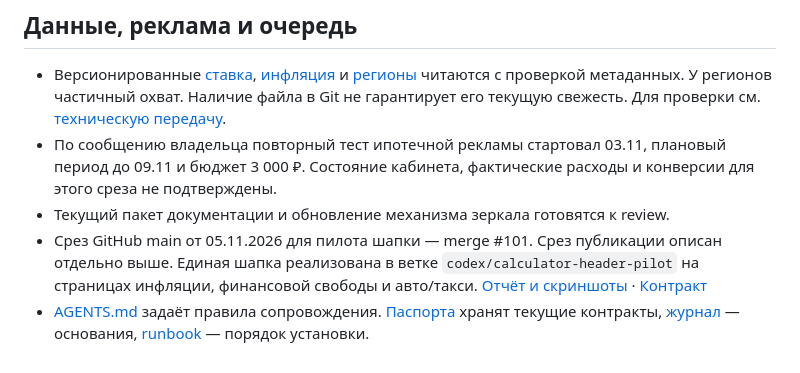
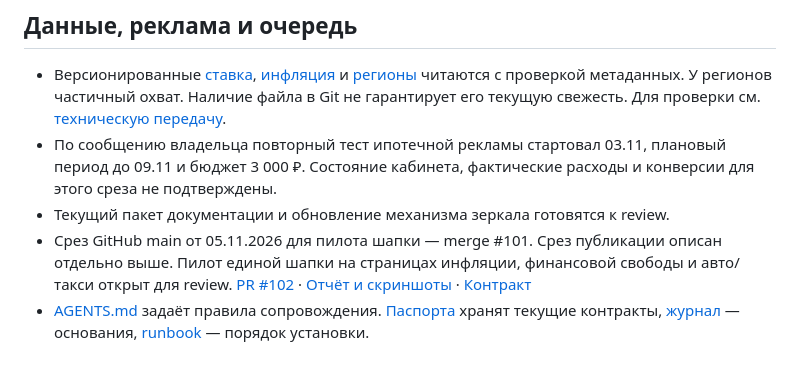
Before and after one commit to Porfhub/my_calculator, a Markdown page: docs/project-context/00_PROJECT_MASTER_STATUS.md, the part around the change. GitHub-like rendering.

Commit message:
Record the open header pilot pull request

```diff
--- a/docs/project-context/00_PROJECT_MASTER_STATUS.md
+++ b/docs/project-context/00_PROJECT_MASTER_STATUS.md
@@ -36,5 +36,5 @@
 - Версионированные [ставка](../../rates.json), [инфляция](../../inflation.json) и [регионы](../../regions.json) читаются с проверкой метаданных. У регионов частичный охват. Наличие файла в Git не гарантирует его текущую свежесть. Для проверки см. [техническую передачу](02_TECHNICAL_HANDOFF.md).
 - По сообщению владельца повторный тест ипотечной рекламы стартовал 03.11, плановый период до 09.11 и бюджет 3 000 ₽. Состояние кабинета, фактические расходы и конверсии для этого среза не подтверждены.
 - Текущий пакет документации и обновление механизма зеркала готовятся к review.
-- Срез GitHub main от 05.11.2026 для пилота шапки — merge #101. Срез публикации описан отдельно выше. Единая шапка реализована в ветке `codex/calculator-header-pilot` на страницах инфляции, финансовой свободы и авто/такси. [Отчёт и скриншоты](../qa/calculator-header-pilot/README.md) · [Контракт](../design-system/README.md)
+- Срез GitHub main от 05.11.2026 для пилота шапки — merge #101. Срез публикации описан отдельно выше. Пилот единой шапки на страницах инфляции, финансовой свободы и авто/такси открыт для review. [PR #102](https://github.com/Porfhub/my_calculator/pull/102) · [Отчёт и скриншоты](../qa/calculator-header-pilot/README.md) · [Контракт](../design-system/README.md)
 - [AGENTS.md](../../AGENTS.md) задаёт правила сопровождения. [Паспорта](../pages/README.md) хранят текущие контракты, [журнал](01_DECISION_LOG.md) — основания, [runbook](03_CONTEXT_MIRROR_RUNBOOK.md) — порядок установки.
```
